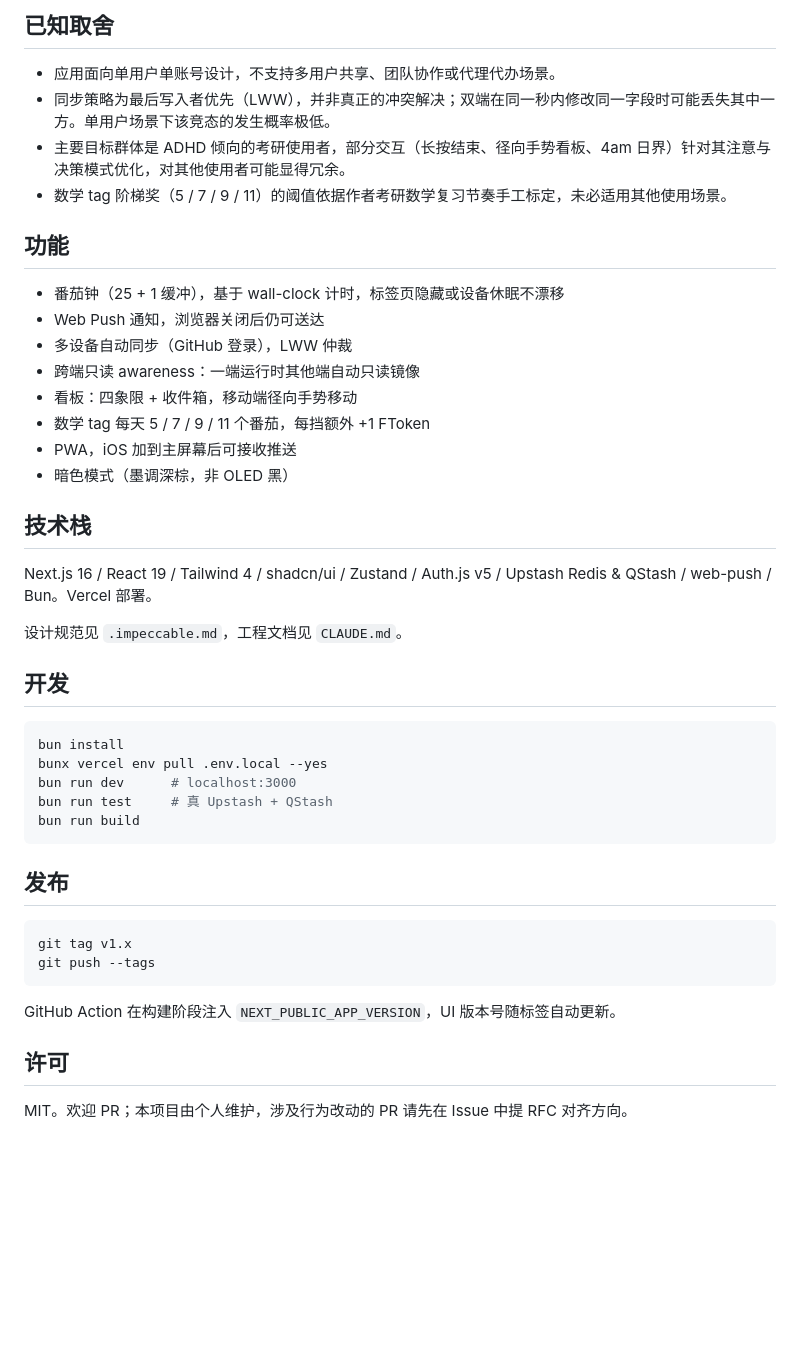
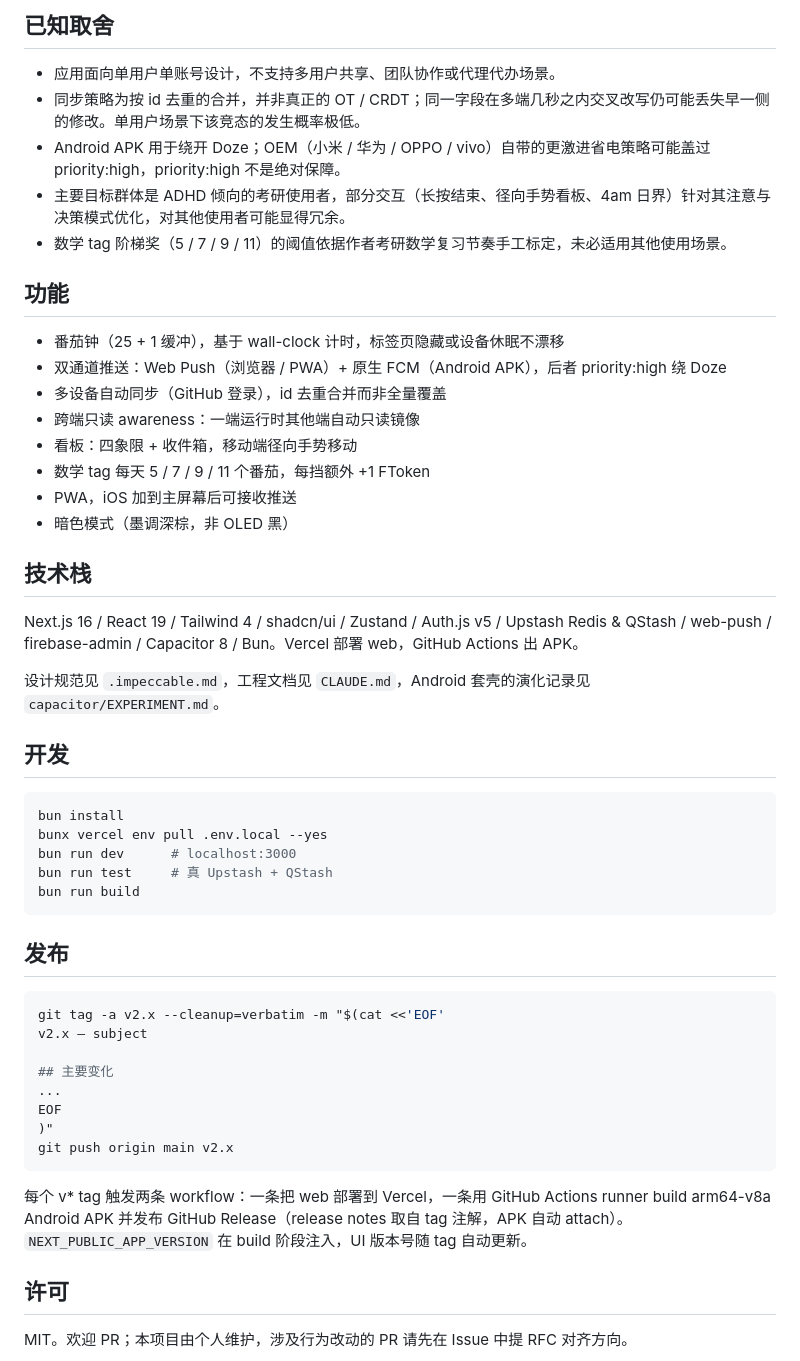
Before and after one commit to NihilDigit/tokmato, a Markdown page: README.md, the part around one of its changes. Drawn GitHub-style; blank space fills up the shorter version.

````diff
--- a/README.md
+++ b/README.md
@@ -58,15 +68,16 @@ https://tokmato.nihildigit.dev
 ## 已知取舍
 
 - 应用面向单用户单账号设计，不支持多用户共享、团队协作或代理代办场景。
-- 同步策略为最后写入者优先（LWW），并非真正的冲突解决；双端在同一秒内修改同一字段时可能丢失其中一方。单用户场景下该竞态的发生概率极低。
+- 同步策略为按 id 去重的合并，并非真正的 OT / CRDT；同一字段在多端几秒之内交叉改写仍可能丢失早一侧的修改。单用户场景下该竞态的发生概率极低。
+- Android APK 用于绕开 Doze；OEM（小米 / 华为 / OPPO / vivo）自带的更激进省电策略可能盖过 priority:high，priority:high 不是绝对保障。
 - 主要目标群体是 ADHD 倾向的考研使用者，部分交互（长按结束、径向手势看板、4am 日界）针对其注意与决策模式优化，对其他使用者可能显得冗余。
 - 数学 tag 阶梯奖（5 / 7 / 9 / 11）的阈值依据作者考研数学复习节奏手工标定，未必适用其他使用场景。
 
 ## 功能
 
 - 番茄钟（25 + 1 缓冲），基于 wall-clock 计时，标签页隐藏或设备休眠不漂移
-- Web Push 通知，浏览器关闭后仍可送达
-- 多设备自动同步（GitHub 登录），LWW 仲裁
+- 双通道推送：Web Push（浏览器 / PWA）+ 原生 FCM（Android APK），后者 priority:high 绕 Doze
+- 多设备自动同步（GitHub 登录），id 去重合并而非全量覆盖
 - 跨端只读 awareness：一端运行时其他端自动只读镜像
 - 看板：四象限 + 收件箱，移动端径向手势移动
 - 数学 tag 每天 5 / 7 / 9 / 11 个番茄，每挡额外 +1 FToken
@@ -75,9 +86,9 @@ https://tokmato.nihildigit.dev
 
 ## 技术栈
 
-Next.js 16 / React 19 / Tailwind 4 / shadcn/ui / Zustand / Auth.js v5 / Upstash Redis & QStash / web-push / Bun。Vercel 部署。
+Next.js 16 / React 19 / Tailwind 4 / shadcn/ui / Zustand / Auth.js v5 / Upstash Redis & QStash / web-push / firebase-admin / Capacitor 8 / Bun。Vercel 部署 web，GitHub Actions 出 APK。
 
-设计规范见 `.impeccable.md`，工程文档见 `CLAUDE.md`。
+设计规范见 `.impeccable.md`，工程文档见 `CLAUDE.md`，Android 套壳的演化记录见 `capacitor/EXPERIMENT.md`。
 
 ## 开发
 
@@ -92,11 +103,17 @@ bun run build
 ## 发布
 
 ```bash
-git tag v1.x
-git push --tags
+git tag -a v2.x --cleanup=verbatim -m "$(cat <<'EOF'
+v2.x — subject
+
+## 主要变化
+...
+EOF
+)"
+git push origin main v2.x
 ```
 
-GitHub Action 在构建阶段注入 `NEXT_PUBLIC_APP_VERSION`，UI 版本号随标签自动更新。
+每个 v* tag 触发两条 workflow：一条把 web 部署到 Vercel，一条用 GitHub Actions runner build arm64-v8a Android APK 并发布 GitHub Release（release notes 取自 tag 注解，APK 自动 attach）。`NEXT_PUBLIC_APP_VERSION` 在 build 阶段注入，UI 版本号随 tag 自动更新。
 
 ## 许可
 
````
Also changed, not shown: other parts of README.md (+15 -5 lines), CLAUDE.md (+31 -18 lines).
